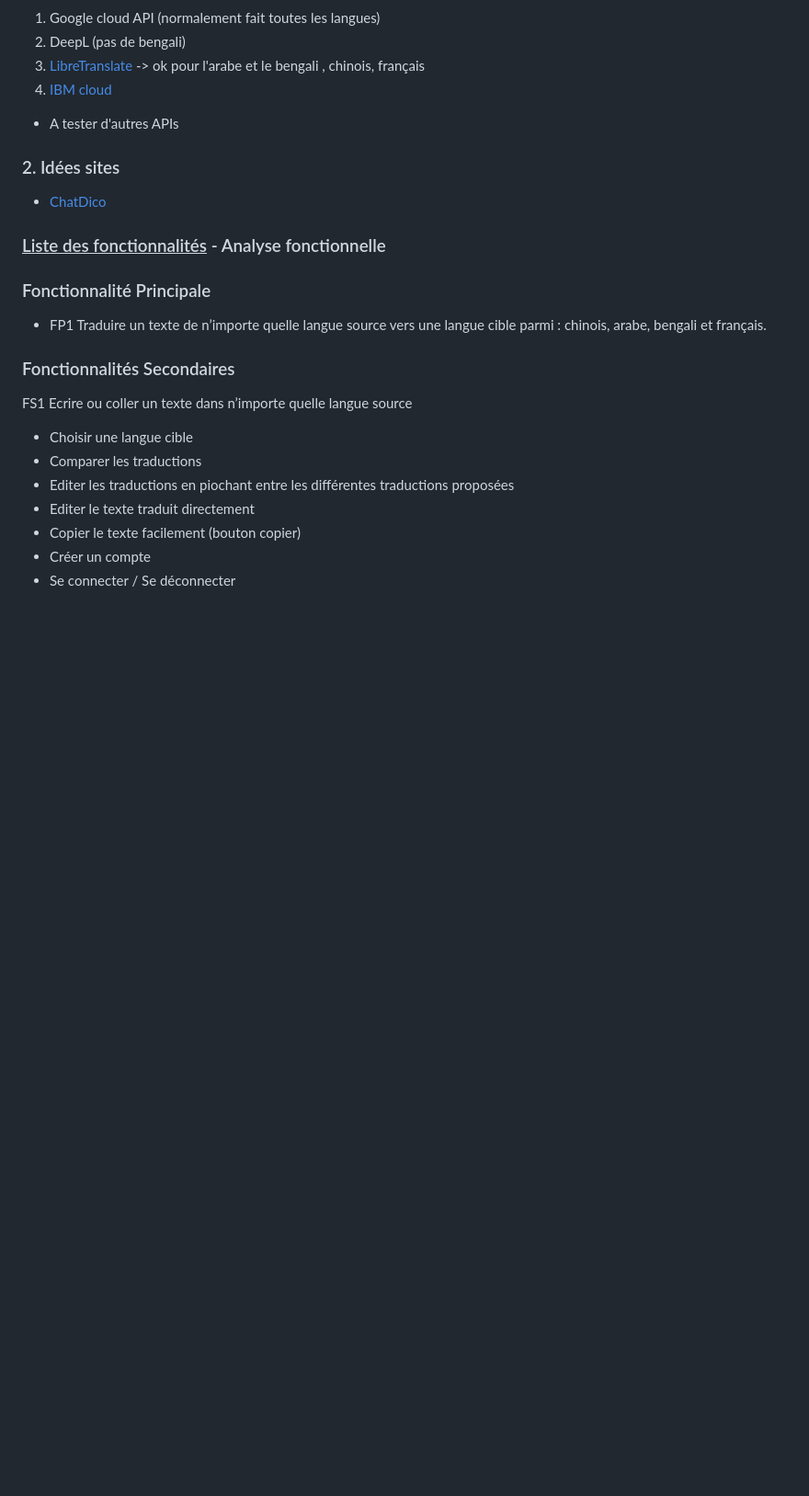
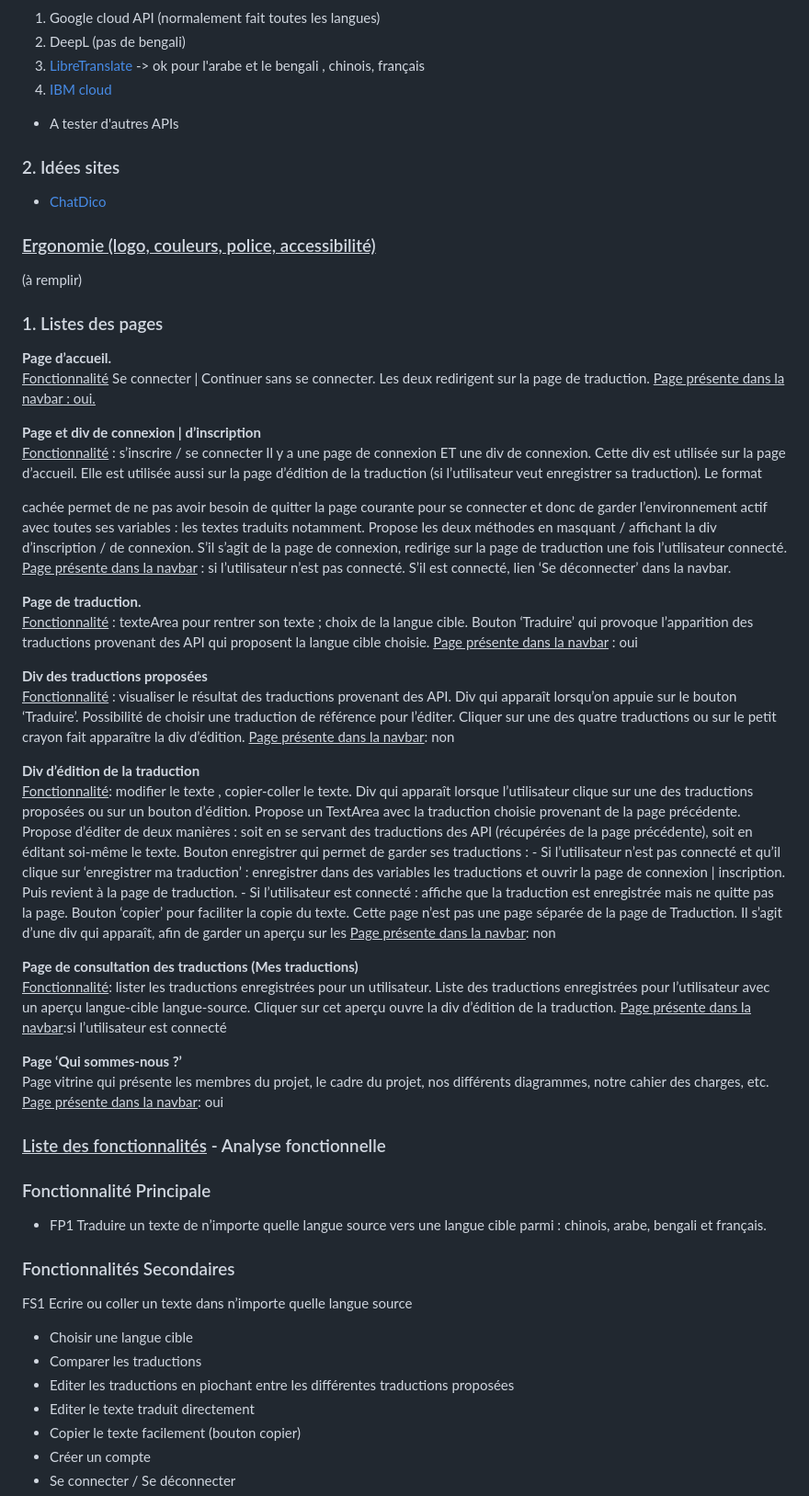
Before and after one commit to KenzaAHMIA/TechniqueWeb, a Markdown page: README.md, the part around one of its changes. Shown at 92% size. GitHub-like rendering; blank space fills up the shorter version.

Commit message:
maj contenu page

```diff
--- a/README.md
+++ b/README.md
@@ -25,6 +25,62 @@ Traduction multilingue via des API
 
 
 
+
+
+
+### <ins>Ergonomie (logo, couleurs, police, accessibilité)</ins>
+(à remplir)
+
+
+### 1. Listes des pages
+**Page d’accueil.**<br/>
+<ins>Fonctionnalité</ins> Se connecter | Continuer sans se connecter.
+Les deux redirigent sur la page de traduction.
+<ins>Page présente dans la navbar<ins> : oui.
+
+**Page et div de connexion | d’inscription**<br/>
+<ins>Fonctionnalité</ins> : s’inscrire / se connecter
+Il y a une page de connexion ET une div de connexion. Cette div est utilisée sur la page d’accueil. Elle est utilisée aussi sur la page d’édition de la traduction (si l’utilisateur veut enregistrer sa traduction). Le format <div> cachée permet de ne pas avoir besoin de quitter la page courante pour se connecter et donc de garder l’environnement actif avec toutes ses variables : les textes traduits notamment.
+Propose les deux méthodes en masquant / affichant la div d’inscription / de connexion.
+S’il s’agit de la page de connexion, redirige sur la page de traduction une fois l’utilisateur connecté.
+<ins>Page présente dans la navbar</ins> : si l’utilisateur n’est pas connecté. S’il est connecté, lien ‘Se déconnecter’ dans la navbar.
+
+
+**Page de traduction.**<br/>
+<ins>Fonctionnalité</ins> : texteArea pour rentrer son texte ; choix de la langue cible.
+Bouton ‘Traduire’ qui provoque l’apparition des traductions provenant des API qui proposent la langue cible choisie.
+<ins>Page présente dans la navbar</ins> : oui
+
+
+**Div des traductions proposées**<br/>
+<ins>Fonctionnalité</ins> : visualiser le résultat des traductions provenant des API.
+Div qui apparaît lorsqu’on appuie sur le bouton ‘Traduire’.
+Possibilité de choisir une traduction de référence pour l’éditer. Cliquer sur une des quatre traductions ou sur le petit crayon fait apparaître la div d’édition.
+<ins>Page présente dans la navbar</ins>: non
+
+**Div d’édition de la traduction**<br/>
+<ins>Fonctionnalité</ins>: modifier le texte , copier-coller le texte.
+Div qui apparaît lorsque l’utilisateur clique sur une des traductions proposées ou sur un bouton d’édition.
+Propose un TextArea avec la traduction choisie provenant de la page précédente.
+Propose d’éditer de deux manières : soit en se servant des traductions des API (récupérées de la page précédente), soit en éditant soi-même le texte.
+Bouton enregistrer qui permet de garder ses traductions :
+	- Si l’utilisateur n’est pas connecté et qu’il clique sur ‘enregistrer ma traduction’ : enregistrer dans des variables les traductions et ouvrir la page de connexion | inscription. Puis revient à la page de traduction.
+	- Si l’utilisateur est connecté : affiche que la traduction est enregistrée mais ne quitte pas la page.
+Bouton ‘copier’ pour faciliter la copie du texte.
+Cette page n’est pas une page séparée de la page de Traduction. Il s’agit d’une div qui apparaît, afin de garder un aperçu sur les
+<ins>Page présente dans la navbar</ins>:  non
+
+**Page de consultation des traductions (Mes traductions)**<br/>
+<ins>Fonctionnalité</ins>:  lister les traductions enregistrées pour un utilisateur.
+Liste des traductions enregistrées pour l’utilisateur avec un aperçu langue-cible langue-source.
+Cliquer sur cet aperçu ouvre la div d’édition de la traduction.
+<ins>Page présente dans la navbar</ins>:si l’utilisateur est connecté
+
+
+**Page ‘Qui sommes-nous ?’**<br/>
+Page vitrine qui présente les membres du projet, le cadre du projet, nos différents diagrammes, notre cahier des charges, etc.
+<ins>Page présente dans la navbar</ins>: oui
+
 ### <ins>Liste des fonctionnalités</ins> - Analyse fonctionnelle
 ### Fonctionnalité Principale
 - FP1  Traduire un texte de n’importe quelle langue source vers une langue cible parmi : chinois, arabe, bengali et français.
```
Also changed, not shown: other parts of README.md (+0 -41 lines).
